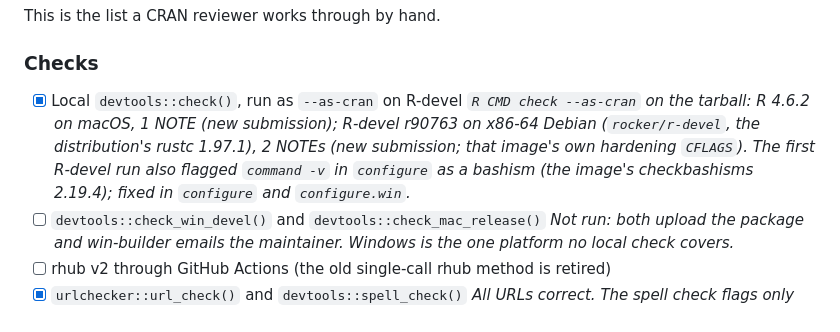
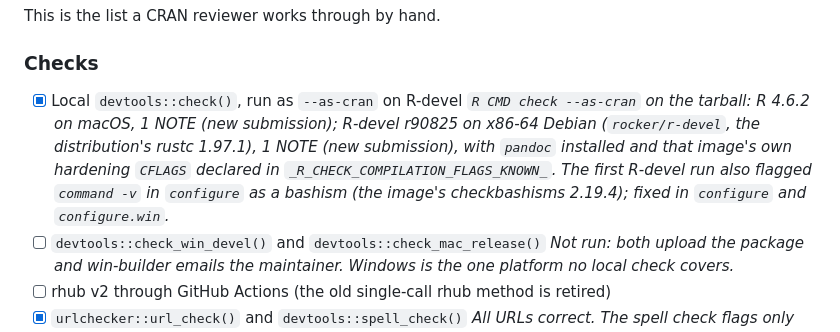
Before and after one commit to SkunkWerkx/HyperUuid, a Markdown page: docs/CRAN_CHECKLIST.md, the part around the change. Rendered like a GitHub page.

```diff
--- a/docs/CRAN_CHECKLIST.md
+++ b/docs/CRAN_CHECKLIST.md
@@ -20,7 +20,7 @@ This is the list a CRAN reviewer works through by hand.
 ### Checks
 
 - [x] Local `devtools::check()`, run as `--as-cran` on R-devel
-  _`R CMD check --as-cran` on the tarball: R 4.6.2 on macOS, 1 NOTE (new submission); R-devel r90763 on x86-64 Debian (`rocker/r-devel`, the distribution's rustc 1.97.1), 2 NOTEs (new submission; that image's own hardening `CFLAGS`). The first R-devel run also flagged `command -v` in `configure` as a bashism (the image's checkbashisms 2.19.4); fixed in `configure` and `configure.win`._
+  _`R CMD check --as-cran` on the tarball: R 4.6.2 on macOS, 1 NOTE (new submission); R-devel r90825 on x86-64 Debian (`rocker/r-devel`, the distribution's rustc 1.97.1), 1 NOTE (new submission), with `pandoc` installed and that image's own hardening `CFLAGS` declared in `_R_CHECK_COMPILATION_FLAGS_KNOWN_`. The first R-devel run also flagged `command -v` in `configure` as a bashism (the image's checkbashisms 2.19.4); fixed in `configure` and `configure.win`._
 - [ ] `devtools::check_win_devel()` and `devtools::check_mac_release()`
   _Not run: both upload the package and win-builder emails the maintainer. Windows is the one platform no local check covers._
 - [ ] rhub v2 through GitHub Actions (the old single-call rhub method is retired)
```
Also changed, not shown: r/cran-comments.md (+8 -11 lines).
